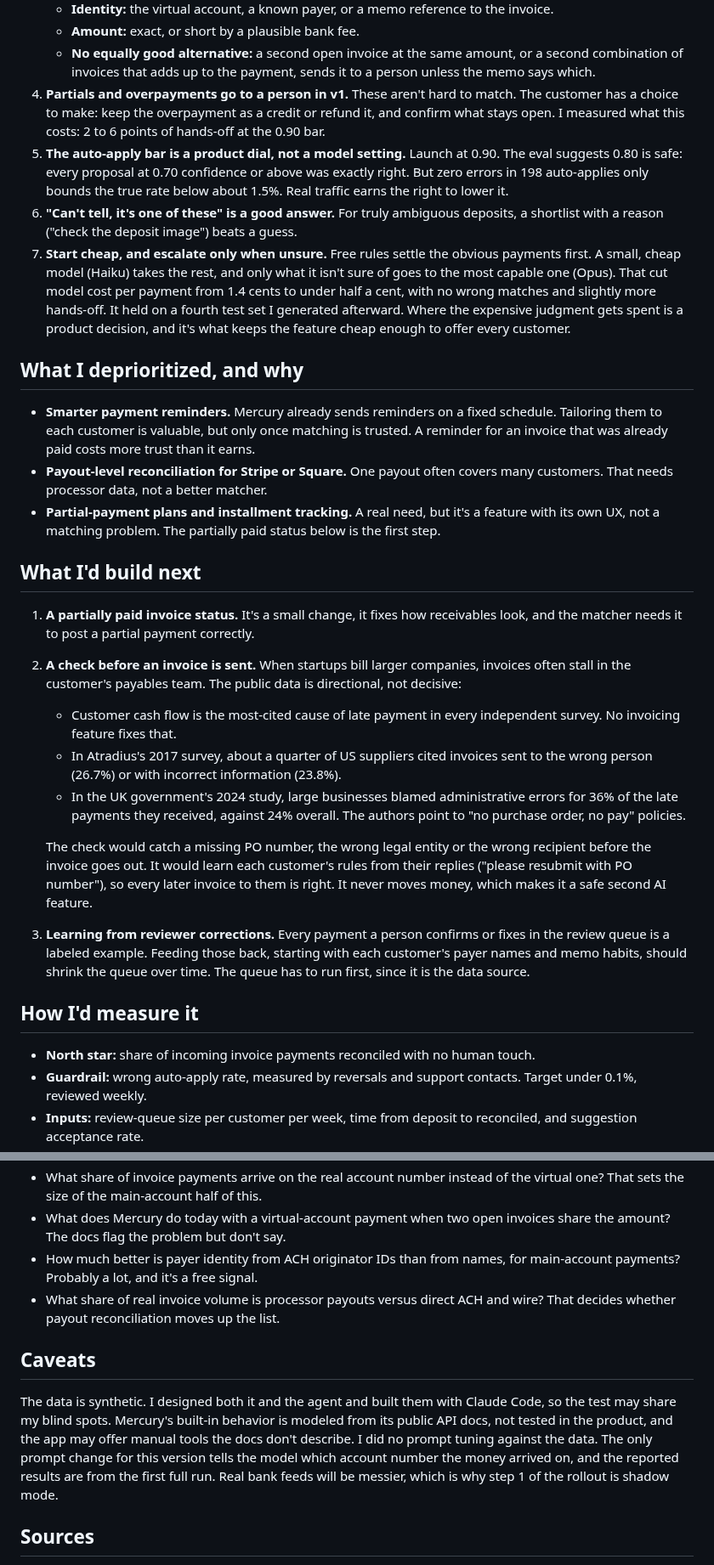
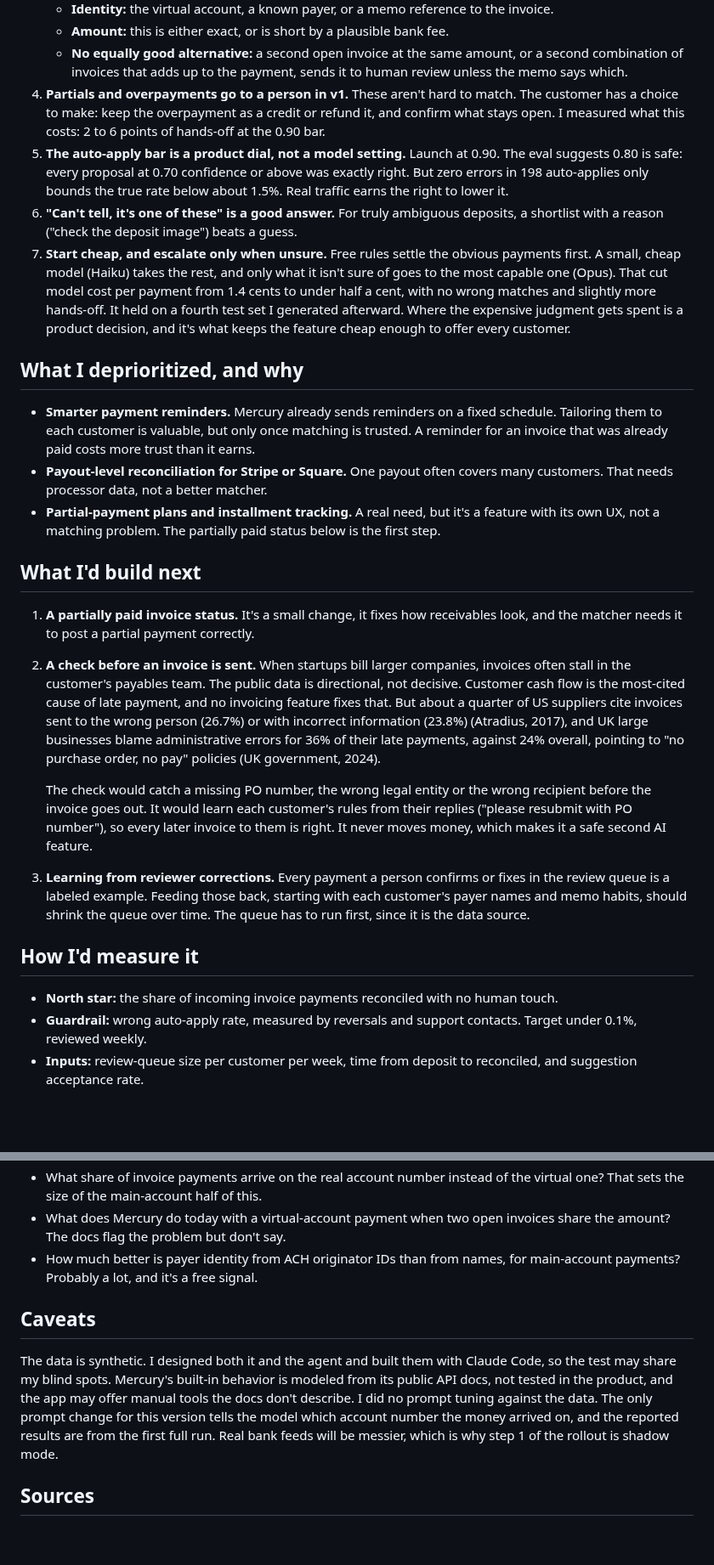
Before and after one commit to jungerland/mercury-invoicing, a Markdown page: MEMO.md, 2 parts joined by grey strips. Shown at 85% size. GitHub-like rendering; blank space fills up the shorter version.

```diff
--- a/MEMO.md
+++ b/MEMO.md
@@ -55,10 +61,10 @@ Where the difference comes from:
    - **Identity:** the virtual account, a known payer, or a memo reference to the invoice.
-   - **Amount:** exact, or short by a plausible bank fee.
-   - **No equally good alternative:** a second open invoice at the same amount, or a second combination of invoices that adds up to the payment, sends it to a person unless the memo says which.
-4. **Partials and overpayments go to a person in v1.** These aren't hard to match. The customer has a choice to make: keep the overpayment as a credit or refund it, and confirm what stays open. I measured what this costs: 2 to 6 points of hands-off at the 0.90 bar.
-5. **The auto-apply bar is a product dial, not a model setting.** Launch at 0.90. The eval suggests 0.80 is safe: every proposal at 0.70 confidence or above was exactly right. But zero errors in 198 auto-applies only bounds the true rate below about 1.5%. Real traffic earns the right to lower it.
-6. **"Can't tell, it's one of these" is a good answer.** For truly ambiguous deposits, a shortlist with a reason ("check the deposit image") beats a guess.
-7. **Start cheap, and escalate only when unsure.** Free rules settle the obvious payments first. A small, cheap model (Haiku) takes the rest, and only what it isn't sure of goes to the most capable one (Opus). That cut model cost per payment from 1.4 cents to under half a cent, with no wrong matches and slightly more hands-off. It held on a fourth test set I generated afterward. Where the expensive judgment gets spent is a product decision, and it's what keeps the feature cheap enough to offer every customer.
+   - **Amount:** this is either exact, or is short by a plausible bank fee.
+   - **No equally good alternative:** a second open invoice at the same amount, or a second combination of invoices that adds up to the payment, sends it to human review unless the memo says which.
+1. **Partials and overpayments go to a person in v1.** These aren't hard to match. The customer has a choice to make: keep the overpayment as a credit or refund it, and confirm what stays open. I measured what this costs: 2 to 6 points of hands-off at the 0.90 bar.
+2. **The auto-apply bar is a product dial, not a model setting.** Launch at 0.90. The eval suggests 0.80 is safe: every proposal at 0.70 confidence or above was exactly right. But zero errors in 198 auto-applies only bounds the true rate below about 1.5%. Real traffic earns the right to lower it.
+3. **"Can't tell, it's one of these" is a good answer.** For truly ambiguous deposits, a shortlist with a reason ("check the deposit image") beats a guess.
+4. **Start cheap, and escalate only when unsure.** Free rules settle the obvious payments first. A small, cheap model (Haiku) takes the rest, and only what it isn't sure of goes to the most capable one (Opus). That cut model cost per payment from 1.4 cents to under half a cent, with no wrong matches and slightly more hands-off. It held on a fourth test set I generated afterward. Where the expensive judgment gets spent is a product decision, and it's what keeps the feature cheap enough to offer every customer.
 
 ## What I deprioritized, and why
 
@@ -66,21 +72,17 @@ Where the difference comes from:
 - **Payout-level reconciliation for Stripe or Square.** One payout often covers many customers. That needs processor data, not a better matcher.
 - **Partial-payment plans and installment tracking.** A real need, but it's a feature with its own UX, not a matching problem. The partially paid status below is the first step.
 
-
 ## What I'd build next
 
 1. **A partially paid invoice status.** It's a small change, it fixes how receivables look, and the matcher needs it to post a partial payment correctly.
-2. **A check before an invoice is sent.** When startups bill larger companies, invoices often stall in the customer's payables team. The public data is directional, not decisive:
-   - Customer cash flow is the most-cited cause of late payment in every independent survey. No invoicing feature fixes that.
-   - In Atradius's 2017 survey, about a quarter of US suppliers cited invoices sent to the wrong person (26.7%) or with incorrect information (23.8%).
-   - In the UK government's 2024 study, large businesses blamed administrative errors for 36% of the late payments they received, against 24% overall. The authors point to "no purchase order, no pay" policies.
+2. **A check before an invoice is sent.** When startups bill larger companies, invoices often stall in the customer's payables team. The public data is directional, not decisive. Customer cash flow is the most-cited cause of late payment, and no invoicing feature fixes that. But about a quarter of US suppliers cite invoices sent to the wrong person (26.7%) or with incorrect information (23.8%) (Atradius, 2017), and UK large businesses blame administrative errors for 36% of their late payments, against 24% overall, pointing to "no purchase order, no pay" policies (UK government, 2024).
 
    The check would catch a missing PO number, the wrong legal entity or the wrong recipient before the invoice goes out. It would learn each customer's rules from their replies ("please resubmit with PO number"), so every later invoice to them is right. It never moves money, which makes it a safe second AI feature.
 3. **Learning from reviewer corrections.** Every payment a person confirms or fixes in the review queue is a labeled example. Feeding those back, starting with each customer's payer names and memo habits, should shrink the queue over time. The queue has to run first, since it is the data source.
 
 ## How I'd measure it
 
-- **North star:** share of incoming invoice payments reconciled with no human touch.
+- **North star:** the share of incoming invoice payments reconciled with no human touch.
 - **Guardrail:** wrong auto-apply rate, measured by reversals and support contacts. Target under 0.1%, reviewed weekly.
 - **Inputs:** review-queue size per customer per week, time from deposit to reconciled, and suggestion acceptance rate.
 - **Business:** the posting's metrics (Invoicing active users, feature adoption, retention). Retention should be cut by whether a customer's receivables stay accurate without work.
@@ -98,12 +100,10 @@ Where the difference comes from:
 - What share of invoice payments arrive on the real account number instead of the virtual one? That sets the size of the main-account half of this.
 - What does Mercury do today with a virtual-account payment when two open invoices share the amount? The docs flag the problem but don't say.
 - How much better is payer identity from ACH originator IDs than from names, for main-account payments? Probably a lot, and it's a free signal.
-- What share of real invoice volume is processor payouts versus direct ACH and wire? That decides whether payout reconciliation moves up the list.
 
 ## Caveats
 
 The data is synthetic. I designed both it and the agent and built them with Claude Code, so the test may share my blind spots. Mercury's built-in behavior is modeled from its public API docs, not tested in the product, and the app may offer manual tools the docs don't describe. I did no prompt tuning against the data. The only prompt change for this version tells the model which account number the money arrived on, and the reported results are from the first full run. Real bank feeds will be messier, which is why step 1 of the rollout is shadow mode.
-
 
 ## Sources
 
```
Also changed, not shown: other parts of MEMO.md (+22 -16 lines).
